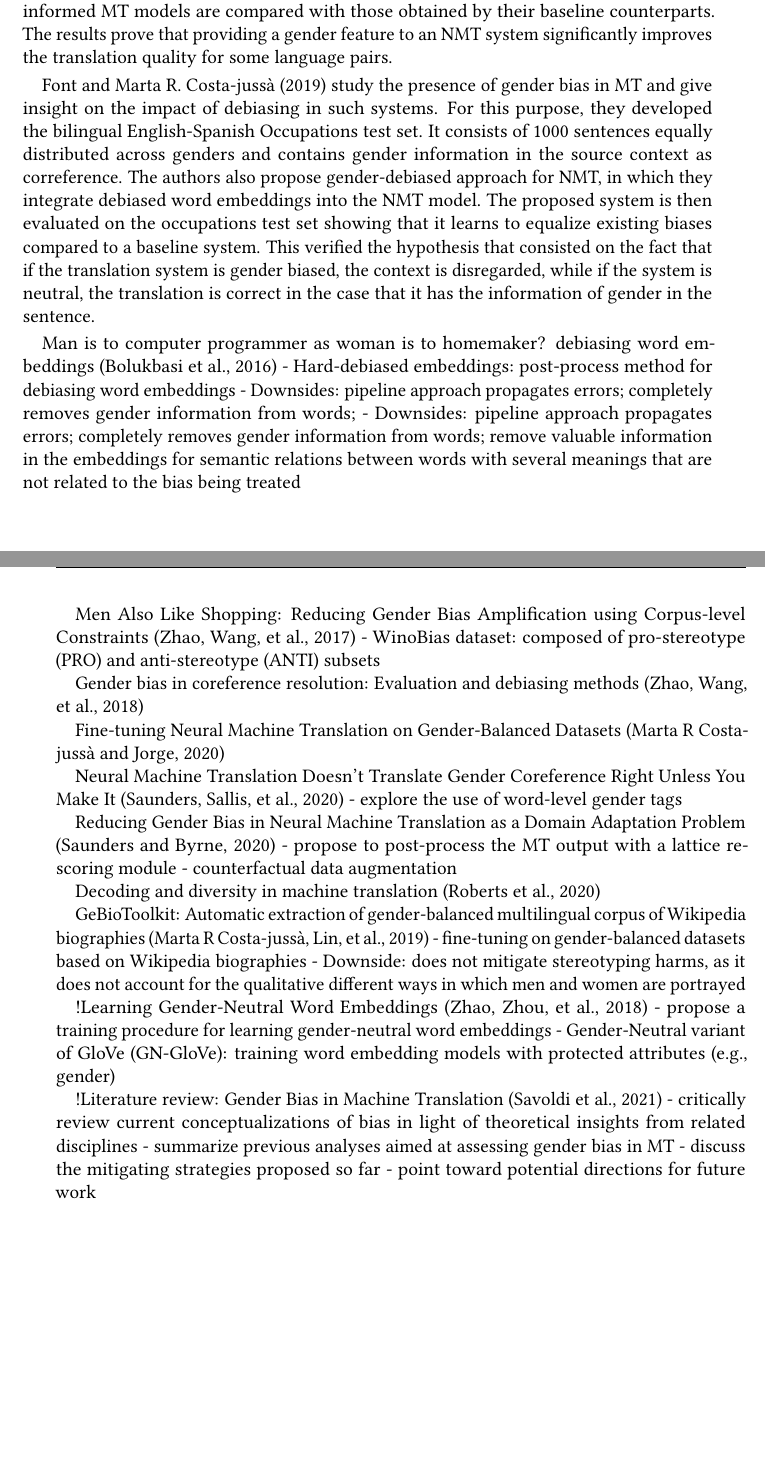
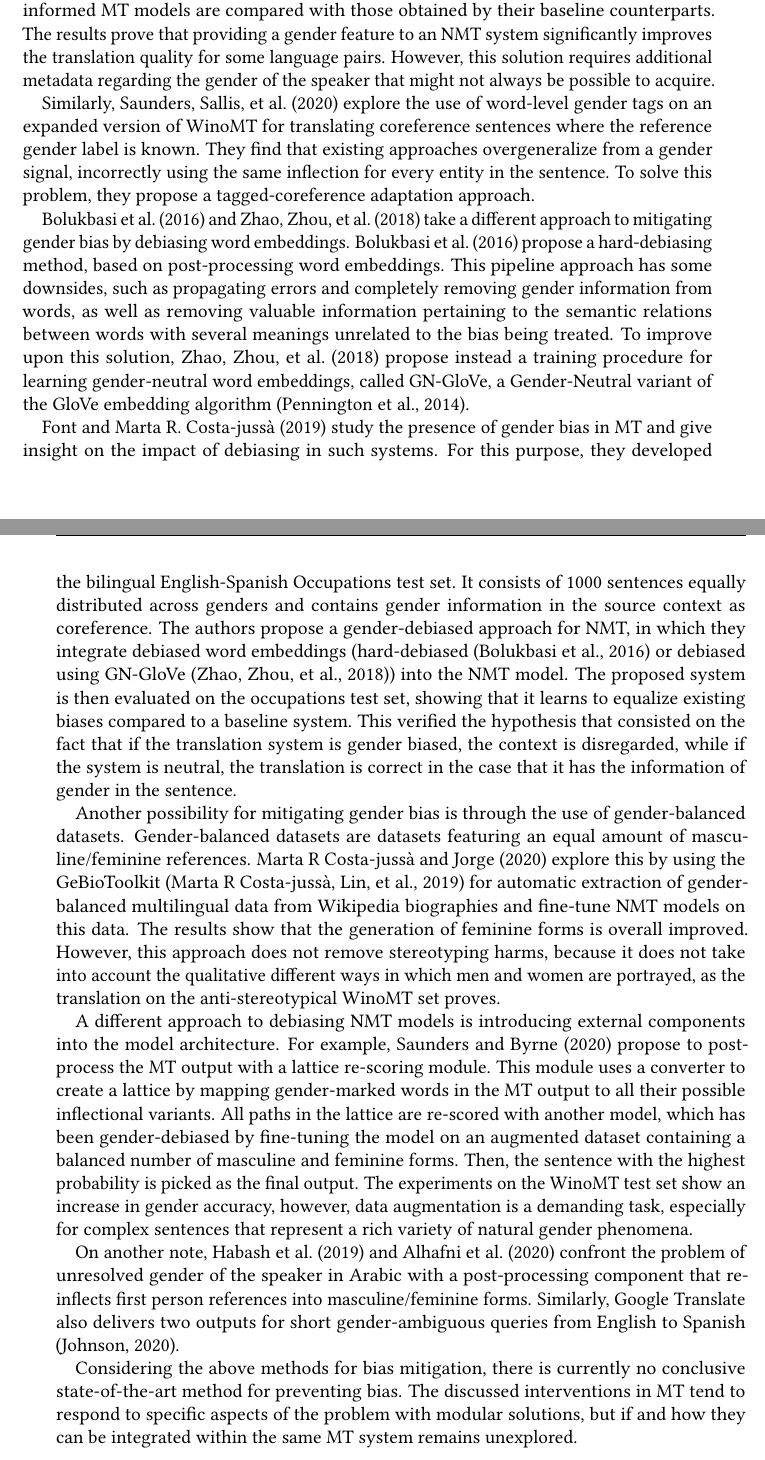
Before and after one commit to violinazh/Master-Thesis, a LaTeX thesis (thesis.tex, which reads sections/background.tex): two parts of pages 24 and 25 of 43, joined at a grey line, cut so that both start at the same text. Compiled offline with pdfLaTeX.

Commit message:
Bias mitigation

```diff
--- a/sections/background.tex
+++ b/sections/background.tex
@@ -138,5 +137,5 @@ For assessing gender bias in translating the challenge set, \citet{Stanovsky_201
 
-% TODO
+
 %%%%%%%%%%%%%%%%%%%%%%%%%%%%%%%%%%%%%%%%%%%%%%%%%
 \subsection{Bias Mitigation}
 \label{sec:Background:Bias_Mitigation}
@@ -144,55 +145,34 @@ For assessing gender bias in translating the challenge set, \citet{Stanovsky_201
 \citet{Stanovsky_2019} attempted to fight bias with bias in an automatically created version of WinoMT with the adjectives “handsome” and “pretty” prepended to male and female entities, respectively. The results revealed that adding a socially implied adjective ("the \textit{pretty} baker") influences the model to choose a feminine gender word in translation. However, this is really not applicable in a real-world scenario, but is still a proof of the model’s reliance on unintended and often irrelevant cues.
 
-% model debiasing through metadata; incorporating it into a MT system improves the translation quality
-\citet{Vanmassenhove_2018} build upon the assumption that demographic factors such as gender and age also influence our use of language in terms of word choices or even on the level of syntactic constructions by integrating gender information into NMT systems. They compile a large multilingual dataset on the politics domain that contains the speaker information for 20 language pairs and conduct a simple set of experiments that incorporate gender information into NMT for multiple language pairs. The outputs of the gender-informed MT models are compared with those obtained by their baseline counterparts. The results prove that providing a gender feature to an NMT system significantly improves the translation quality for some language pairs.
+% Model debiasing through metadata
+\citet{Vanmassenhove_2018} build upon the assumption that demographic factors such as gender and age also influence our use of language in terms of word choices or even on the level of syntactic constructions by integrating gender information into NMT systems. They compile a large multilingual dataset on the politics domain that contains the speaker information for 20 language pairs and conduct a simple set of experiments that incorporate gender information into NMT for multiple language pairs. The outputs of the gender-informed MT models are compared with those obtained by their baseline counterparts. The results prove that providing a gender feature to an NMT system significantly improves the translation quality for some language pairs. However, this solution requires additional metadata regarding the gender of the speaker that might not always be possible to acquire.
 
-% model debiasing through word embeddings
+Similarly, \citet{Saunders_2020_coreference} explore the use of word-level gender tags on an expanded version of WinoMT for translating coreference sentences where the reference gender label is known. They find that existing approaches overgeneralize from a gender signal, incorrectly using the same inflection for every entity in the sentence. To solve this problem, they propose a tagged-coreference adaptation approach.
+
+% Debiasing word embeddings
+\citet{bolukbasi2016man} and \citet{Zhao_2018_GN-GloVe} take a different approach to mitigating gender bias by debiasing word embeddings. \citet{bolukbasi2016man} propose a hard-debiasing method, based on post-processing word embeddings. This pipeline approach has some downsides, such as propagating errors and completely removing gender information from words, as well as removing valuable information pertaining to the semantic relations between words with several meanings unrelated to the bias being treated.
+To improve upon this solution, \citet{Zhao_2018_GN-GloVe} propose instead a training procedure for learning gender-neutral word embeddings, called GN-GloVe, a Gender-Neutral variant of the GloVe embedding algorithm \parencite{Glove}.
+
+% Model debiasing through debiased word embeddings
 \citet{Escud_Font_2019} study the presence of gender bias in MT and give insight on
-the impact of debiasing in such systems. For this purpose, they developed the bilingual English-Spanish Occupations test set. It consists of 1000 sentences equally distributed across genders and contains gender information in the source context as correference. The authors also propose gender-debiased approach for NMT, in which they integrate debiased word embeddings into the NMT model. The proposed system is then evaluated on the occupations test set showing that it learns to equalize existing biases compared to a baseline system. This verified the hypothesis that consisted on the fact that if the translation system is gender biased, the context is disregarded, while if the system is neutral, the translation is correct in the case that it has the information of gender in the sentence.
+the impact of debiasing in such systems. For this purpose, they developed the bilingual English-Spanish Occupations test set. It consists of 1000 sentences equally distributed across genders and contains gender information in the source context as coreference. The authors propose a gender-debiased approach for NMT, in which they integrate debiased word embeddings (hard-debiased \parencite{bolukbasi2016man} or debiased using GN-GloVe \parencite{Zhao_2018_GN-GloVe}) into the NMT model. The proposed system is then evaluated on the occupations test set, showing that it learns to equalize existing biases compared to a baseline system. This verified the hypothesis that consisted on the fact that if the translation system is gender biased, the context is disregarded, while if the system is neutral, the translation is correct in the case that it has the information of gender in the sentence.
 
-% Bias mitigation methods: data modification, word embeddings, architecture modification
-% - Modification of the data [Costa2019]
-% - Debiasing word embeddins [Zhao2018] [Bolukbasi2016]
-% - Model debiasing through metadata about gender [Vanmassenhove2018]
+% Model debiasing through balanced datasets
+Another possibility for mitigating gender bias is through the use of gender-balanced datasets. Gender-balanced datasets are datasets featuring an equal amount of masculine/feminine references. \citet{costa2020fine} explore this by using the GeBioToolkit \parencite{costa2019gebiotoolkit} for automatic extraction of gender-balanced multilingual data from Wikipedia biographies and fine-tune NMT models on this data. The results show that the generation of feminine forms is overall improved. However, this approach does not remove stereotyping harms, because it does not take into account the qualitative different ways in which men and women are portrayed, as the translation on the anti-stereotypical WinoMT set proves.
 
-Man is to computer programmer as woman is to
-homemaker? debiasing word embeddings \parencite{bolukbasi2016man}
-- Hard-debiased embeddings: post-process method for debiasing word embeddings
-- Downsides: pipeline approach propagates errors; completely removes gender information from words;
-- Downsides: pipeline approach propagates errors; completely removes gender information from words;  remove valuable information in the embeddings for semantic relations between words with several meanings that are not related to the bias being treated
+% Model debiasing through architecture modification
+A different approach to debiasing NMT models is introducing external components into the model architecture. For example, \citet{Saunders_2020} propose to post-process the MT output with a lattice re-scoring module. This module uses a converter to create a lattice by mapping gender-marked words in the MT output to all their possible inflectional variants. All paths in the lattice are re-scored with another model, which has been gender-debiased by fine-tuning the model on an augmented dataset containing a balanced number of masculine and feminine forms. Then, the sentence with the highest probability is picked as the final output. The experiments on the WinoMT test set show an increase in gender accuracy, however, data augmentation is a demanding task, especially for complex sentences that represent a rich variety of natural gender phenomena.
 
-Men Also Like Shopping: Reducing Gender Bias Amplification using Corpus-level Constraints \parencite{Zhao_2017}
-- WinoBias dataset: composed of pro-stereotype (PRO) and anti-stereotype (ANTI) subsets
-
-Gender bias in coreference resolution: Evaluation and debiasing
-methods \parencite{Zhao_2018_coreference}
-
-Fine-tuning Neural Machine Translation on Gender-Balanced Datasets \parencite{costa2020fine}
-
-Neural Machine Translation Doesn't Translate Gender Coreference Right Unless You Make It \parencite{Saunders_2020_coreference}
-- explore the use of word-level gender tags
-
-Reducing Gender Bias in Neural Machine Translation as a Domain Adaptation Problem \parencite{Saunders_2020}
-- propose to post-process the MT output with a lattice re-scoring module
-- counterfactual data augmentation
-
-Decoding and diversity in machine translation \parencite{roberts2020decoding}
-
-GeBioToolkit: Automatic extraction of gender-balanced multilingual corpus of Wikipedia biographies \parencite{costa2019gebiotoolkit}
-- fine-tuning on gender-balanced datasets based on Wikipedia biographies
-- Downside: does not mitigate stereotyping harms, as it does not account for the qualitative different ways in which men and women are portrayed
-
-!Learning Gender-Neutral Word Embeddings \parencite{Zhao_2018_GN-GloVe}
-- propose a training procedure for learning gender-neutral word embeddings
-- Gender-Neutral variant of GloVe (GN-GloVe): training word embedding models with protected attributes (e.g., gender)
+On another note, \citet{Habash_2019} and \citet{alhafni2020gender} confront the problem of unresolved gender of the speaker in Arabic with a post-processing component that re-inflects first person references into masculine/feminine forms. Similarly, Google Translate also delivers two outputs for short gender-ambiguous queries from English to Spanish \parencite{johnson2020scalable}.
 
 
+Considering the above methods for bias mitigation, there is currently no conclusive state-of-the-art method for preventing bias. The discussed interventions in MT tend to respond to specific aspects of the problem with modular solutions, but if and how they can be integrated within the same MT system remains unexplored.
 
-!Literature review: Gender Bias in Machine Translation \parencite{Savoldi_2021}
-- critically review current conceptualizations of bias in light of theoretical insights from related disciplines
-- summarize previous analyses aimed at assessing gender bias in MT
-- discuss the mitigating strategies proposed so far
-- point toward potential directions for future work
+%%% Multimodal data
+% Men Also Like Shopping: Reducing Gender Bias Amplification using Corpus-level Constraints \parencite{Zhao_2017}
+% - study data and models associated with multilabel object classification and visual semantic role labeling
+% - Findings: (a) datasets for these tasks contain significant gender bias, (b) models trained on these datasets further amplify existing bias
+% - propose to inject corpus-level constraints for calibrating existing structured prediction models and design an algorithm based on Lagrangian relaxation for collective inference.
 
 
 %%%%%%%%%%%%%%%%%%%%%%%%%%%%%%%%%%%%%%%%%%%%%%%%%%%%%%%%%%%%%%%%%%%%%%%%%%%%%%%%%%%%%%%%%%%%
```
Also changed, not shown: sections/experiments.tex (+1 -0 lines), sections/related_work.tex (+3 -1 lines), thesis.bib (+35 -0 lines), sections/background.tex (11 more changed lines).
